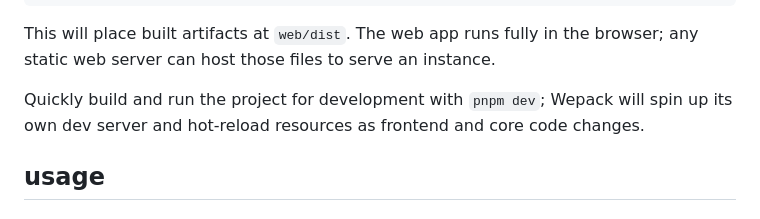
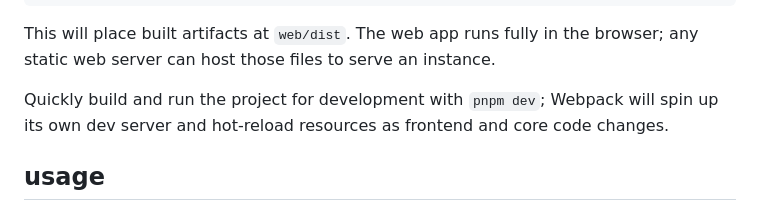
Before and after one commit to solanto/kladdvara, a Markdown page: README.md, the part around the change. Rendered like a GitHub page.

Commit message:
fix typo

```diff
--- a/README.md
+++ b/README.md
@@ -47,7 +47,7 @@ pnpm build
 
 This will place built artifacts at `web/dist`. The web app runs fully in the browser; any static web server can host those files to serve an instance.
 
-Quickly build and run the project for development with `pnpm dev`; Wepack will spin up its own dev server and hot-reload resources as frontend and core code changes.
+Quickly build and run the project for development with `pnpm dev`; Webpack will spin up its own dev server and hot-reload resources as frontend and core code changes.
 
 ## usage
 
```
